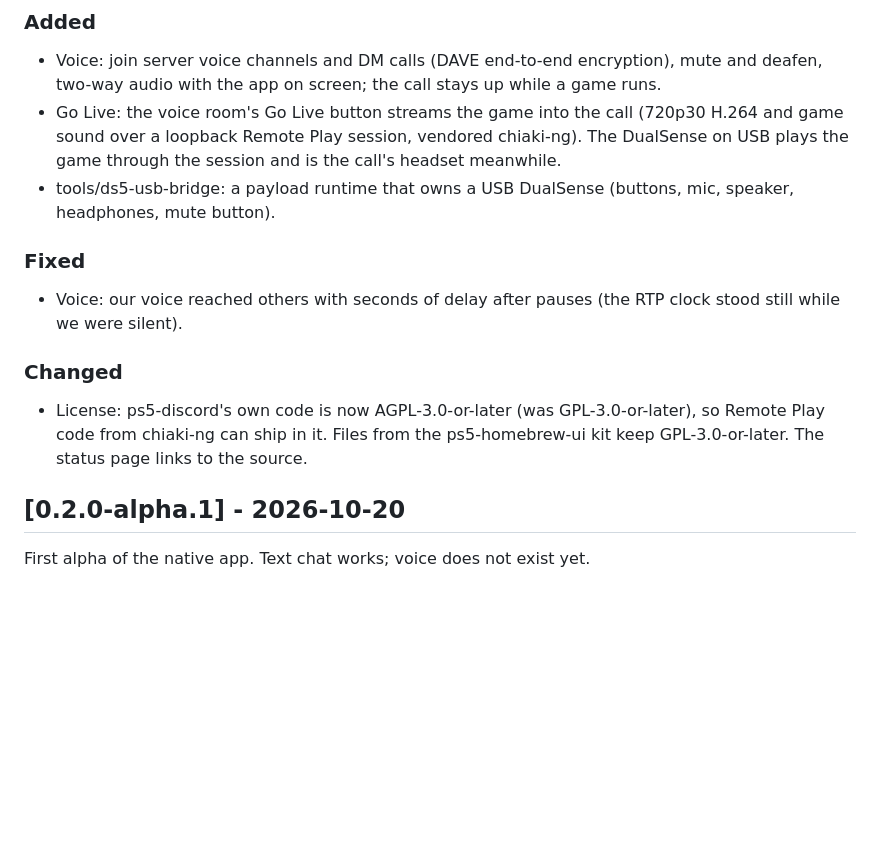
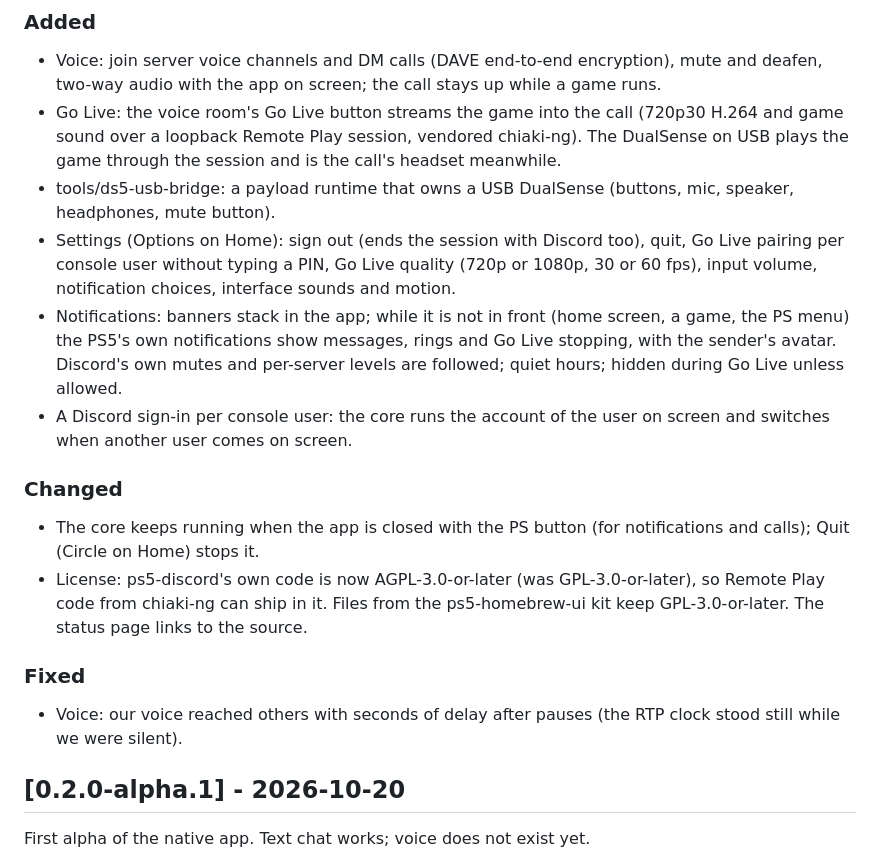
Before and after one commit to abhi245y/ps5-discord, a Markdown page: CHANGELOG.md, the part around the change. Drawn GitHub-style; blank space fills up the shorter version.

Commit message:
docs: changelog for settings, notifications and per-user sign-in

```diff
--- a/CHANGELOG.md
+++ b/CHANGELOG.md
@@ -14,15 +14,26 @@ All notable changes to this project are documented here. The format follows
   plays the game through the session and is the call's headset meanwhile.
 - tools/ds5-usb-bridge: a payload runtime that owns a USB DualSense (buttons, mic, speaker,
   headphones, mute button).
+- Settings (Options on Home): sign out (ends the session with Discord too), quit, Go Live
+  pairing per console user without typing a PIN, Go Live quality (720p or 1080p, 30 or 60
+  fps), input volume, notification choices, interface sounds and motion.
+- Notifications: banners stack in the app; while it is not in front (home screen, a game,
+  the PS menu) the PS5's own notifications show messages, rings and Go Live stopping, with
+  the sender's avatar. Discord's own mutes and per-server levels are followed; quiet hours;
+  hidden during Go Live unless allowed.
+- A Discord sign-in per console user: the core runs the account of the user on screen and
+  switches when another user comes on screen.
+
+### Changed
+- The core keeps running when the app is closed with the PS button (for notifications and
+  calls); Quit (Circle on Home) stops it.
+- License: ps5-discord's own code is now AGPL-3.0-or-later (was GPL-3.0-or-later), so
+  Remote Play code from chiaki-ng can ship in it. Files from the ps5-homebrew-ui kit keep
+  GPL-3.0-or-later. The status page links to the source.
 
 ### Fixed
 - Voice: our voice reached others with seconds of delay after pauses (the RTP clock stood
   still while we were silent).
-
-### Changed
-- License: ps5-discord's own code is now AGPL-3.0-or-later (was GPL-3.0-or-later), so
-  Remote Play code from chiaki-ng can ship in it. Files from the ps5-homebrew-ui kit keep
-  GPL-3.0-or-later. The status page links to the source.
 
 ## [0.2.0-alpha.1] - 2026-10-20
 
```
